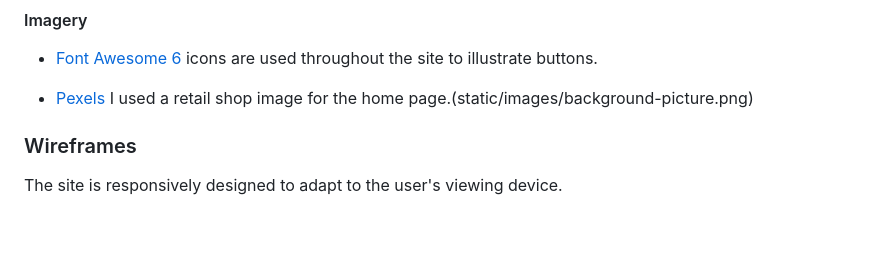
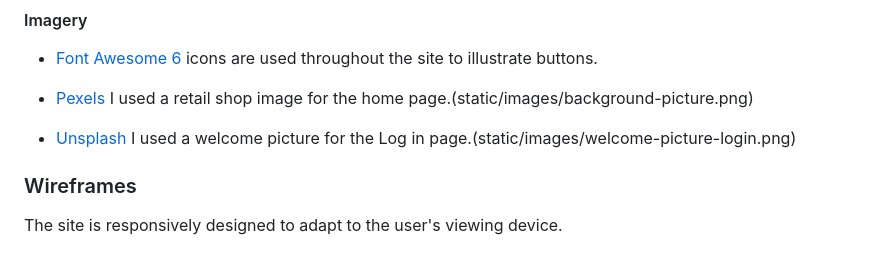
Before and after one commit to Mark-Assessment/D-Santana-retail-store-M3-2, a Markdown page: README.md, the part around the change. GitHub-like rendering; blank space fills up the shorter version.

Commit message:
Add new image in readmefile with more text for user accounts

```diff
--- a/README.md
+++ b/README.md
@@ -69,6 +69,8 @@ The site uses the Materialize framework. I used Materialize's purple darken and
 * [Font Awesome 6](https://fontawesome.com/) icons are used throughout the site to illustrate buttons.
 
 * [Pexels](https://www.pexels.com/) I used a retail shop image for the home page.(static/images/background-picture.png)
+
+* [Unsplash](https://unsplash.com/) I used a welcome picture for the Log in page.(static/images/welcome-picture-login.png)
 
 ### Wireframes
 
```
